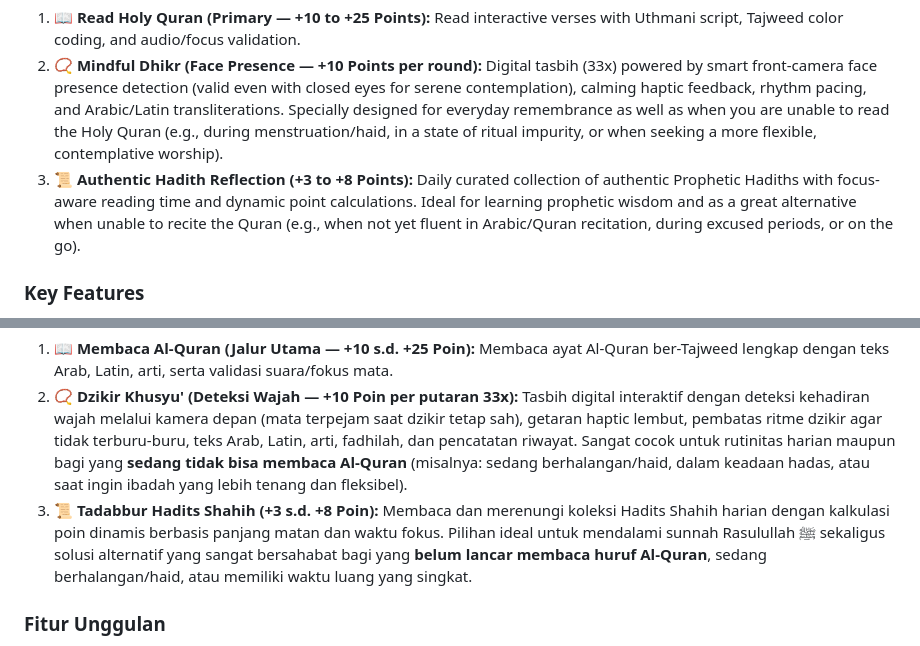
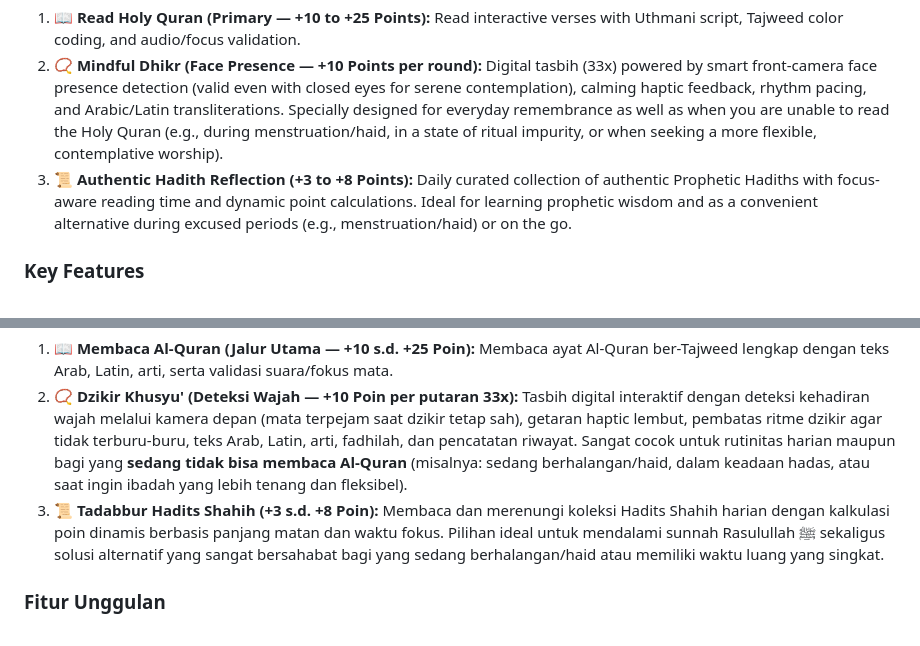
Before and after one commit to 120140191-Andri/muslim_launcher2.0, a Markdown page: README.md, 2 parts joined by grey strips. Rendered like a GitHub page.

Commit message:
docs: refine hadith description in README

```diff
--- a/README.md
+++ b/README.md
@@ -15,7 +15,7 @@ To unlock and access blocked applications, you need a certain amount of points (
 
 1. 📖 **Read Holy Quran (Primary — +10 to +25 Points):** Read interactive verses with Uthmani script, Tajweed color coding, and audio/focus validation.
 2. 📿 **Mindful Dhikr (Face Presence — +10 Points per round):** Digital tasbih (33x) powered by smart front-camera face presence detection (valid even with closed eyes for serene contemplation), calming haptic feedback, rhythm pacing, and Arabic/Latin transliterations. Specially designed for everyday remembrance as well as when you are unable to read the Holy Quran (e.g., during menstruation/haid, in a state of ritual impurity, or when seeking a more flexible, contemplative worship).
-3. 📜 **Authentic Hadith Reflection (+3 to +8 Points):** Daily curated collection of authentic Prophetic Hadiths with focus-aware reading time and dynamic point calculations. Ideal for learning prophetic wisdom and as a great alternative when unable to recite the Quran (e.g., when not yet fluent in Arabic/Quran recitation, during excused periods, or on the go).
+3. 📜 **Authentic Hadith Reflection (+3 to +8 Points):** Daily curated collection of authentic Prophetic Hadiths with focus-aware reading time and dynamic point calculations. Ideal for learning prophetic wisdom and as a convenient alternative during excused periods (e.g., menstruation/haid) or on the go.
 
 ### Key Features
 * 🌟 **Diverse Worship Point System:** Earn points by reading Quran, doing Dhikr (tasbih), or reflecting on Hadiths.
@@ -54,7 +54,7 @@ Untuk membuka dan mengakses aplikasi yang diblokir selama 60 menit, Anda membutu
 
 1. 📖 **Membaca Al-Quran (Jalur Utama — +10 s.d. +25 Poin):** Membaca ayat Al-Quran ber-Tajweed lengkap dengan teks Arab, Latin, arti, serta validasi suara/fokus mata.
 2. 📿 **Dzikir Khusyu' (Deteksi Wajah — +10 Poin per putaran 33x):** Tasbih digital interaktif dengan deteksi kehadiran wajah melalui kamera depan (mata terpejam saat dzikir tetap sah), getaran haptic lembut, pembatas ritme dzikir agar tidak terburu-buru, teks Arab, Latin, arti, fadhilah, dan pencatatan riwayat. Sangat cocok untuk rutinitas harian maupun bagi yang **sedang tidak bisa membaca Al-Quran** (misalnya: sedang berhalangan/haid, dalam keadaan hadas, atau saat ingin ibadah yang lebih tenang dan fleksibel).
-3. 📜 **Tadabbur Hadits Shahih (+3 s.d. +8 Poin):** Membaca dan merenungi koleksi Hadits Shahih harian dengan kalkulasi poin dinamis berbasis panjang matan dan waktu fokus. Pilihan ideal untuk mendalami sunnah Rasulullah ﷺ sekaligus solusi alternatif yang sangat bersahabat bagi yang **belum lancar membaca huruf Al-Quran**, sedang berhalangan/haid, atau memiliki waktu luang yang singkat.
+3. 📜 **Tadabbur Hadits Shahih (+3 s.d. +8 Poin):** Membaca dan merenungi koleksi Hadits Shahih harian dengan kalkulasi poin dinamis berbasis panjang matan dan waktu fokus. Pilihan ideal untuk mendalami sunnah Rasulullah ﷺ sekaligus solusi alternatif yang sangat bersahabat bagi yang sedang berhalangan/haid atau memiliki waktu luang yang singkat.
 
 ### Fitur Unggulan
 * 🌟 **Sistem Poin Ibadah Fleksibel:** Kumpulkan poin melalui tilawah Al-Quran, putaran Dzikir, maupun tadabbur Hadits.
```
